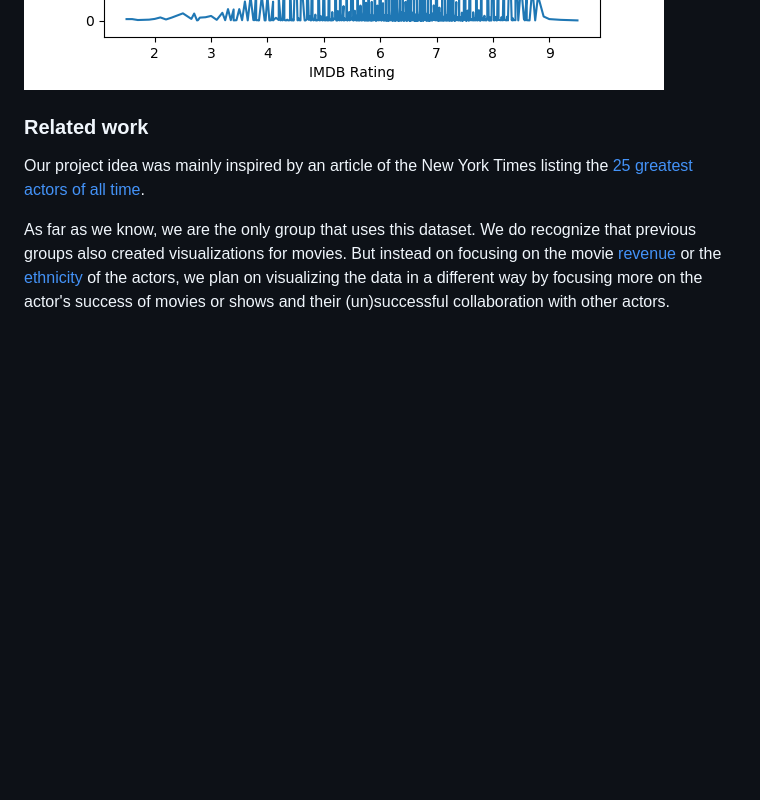
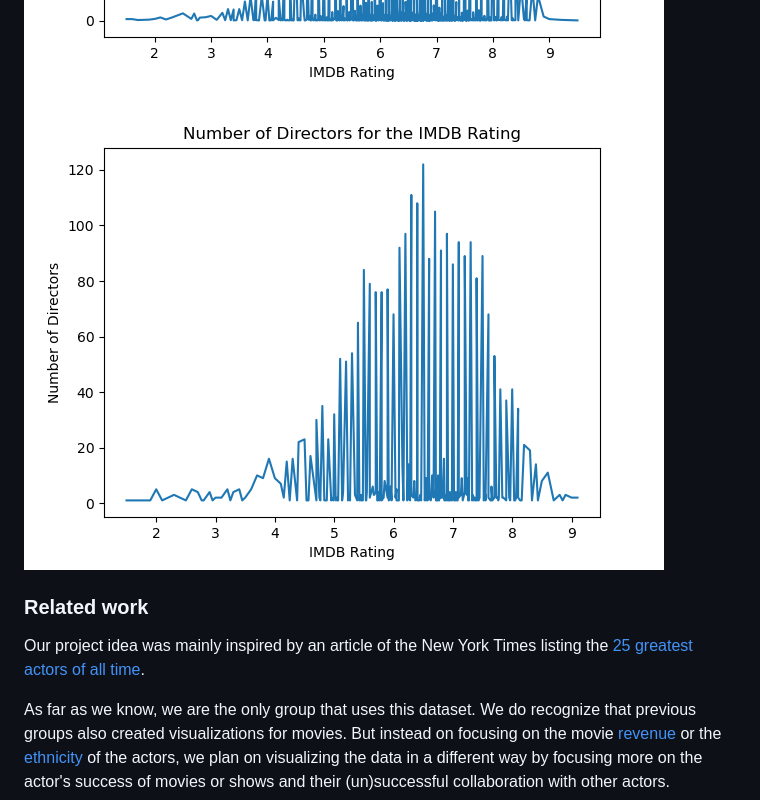
Before and after one commit to com-480-data-visualization/netflix-scrapers, a Markdown page: README.md, the part around the change. Drawn GitHub-style; blank space fills up the shorter version.

```diff
--- a/README.md
+++ b/README.md
@@ -68,6 +68,7 @@ Below are the illustrations of basic statistics regarding the data:
 ![Number of actors per number of movies/shows they played in](figures/n_actors_per_ms.png "Number of actors per number of movies/shows they played in")
 ![Number of directors per number of movies/shows they directed](figures/n_directors_per_ms.png "Number of directors per number of movies/shows they directed")
 ![Number of Actors Per IMDB Rating](figures/n_Actors_Per_IMDB_rating.png "Number of Actors Per IMDB Rating")
+![Number of Directors Per IMDB Rating](figures/n_Directors_Per_IMDB_rating.png "Number of Directors Per IMDB Rating")
 
 
 ### Related work
```
